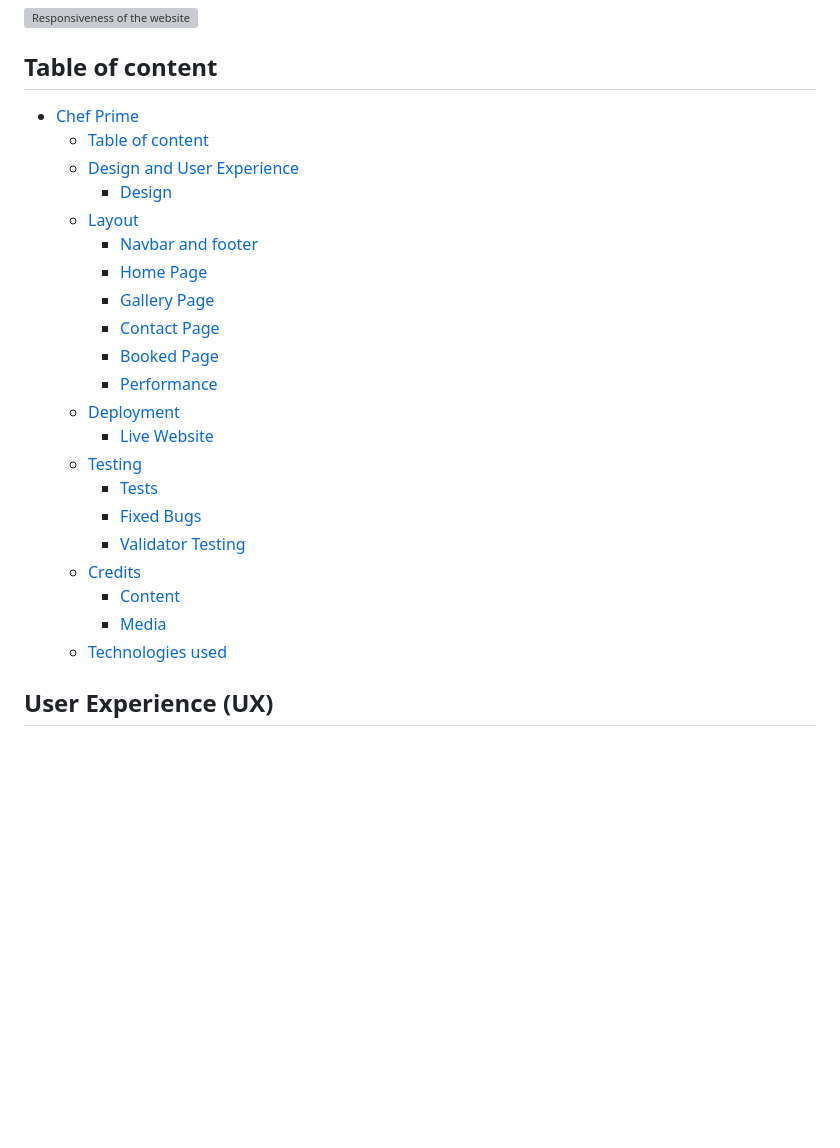
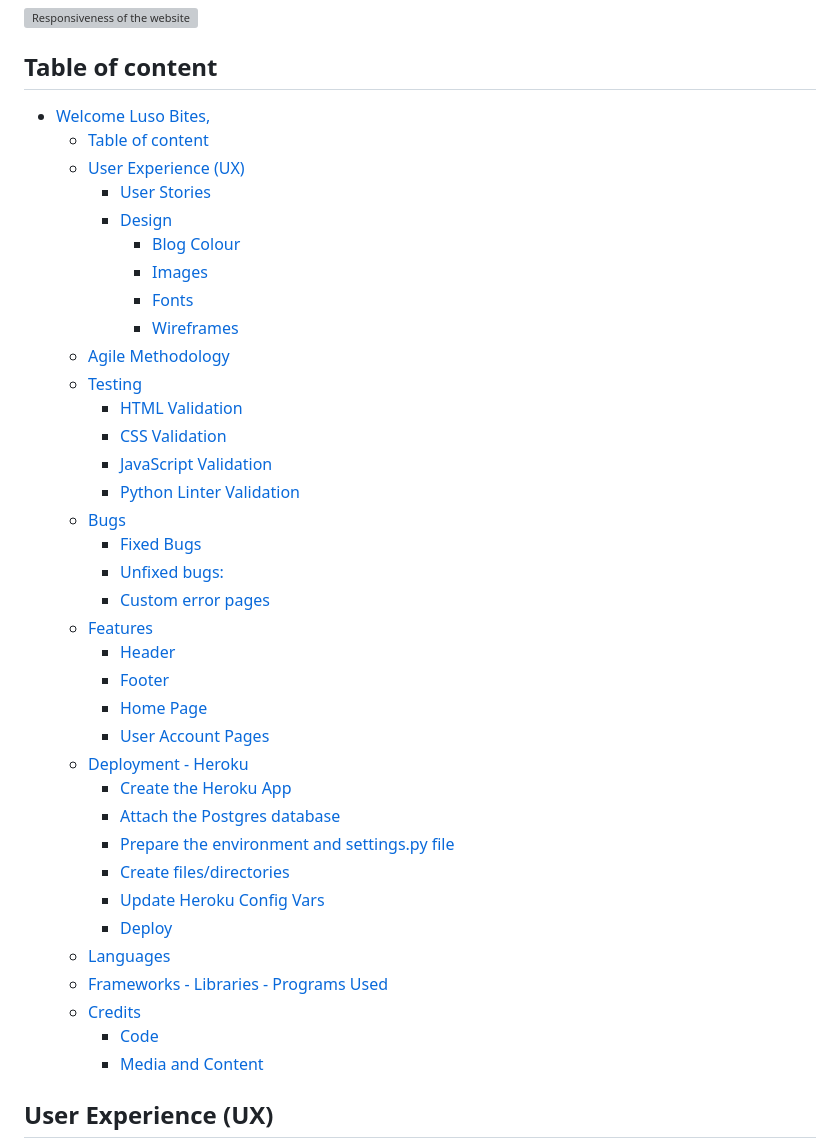
Before and after one commit to Goncalves95/LusoBites, a Markdown page: README.md, the part around the change. GitHub-like rendering; blank space fills up the shorter version; grey boxes are pictures that could not be loaded.

Commit message:
Update the table of contesnts

```diff
--- a/README.md
+++ b/README.md
@@ -10,27 +10,42 @@ Live Blog- [LUSO Bites](https://luso-bites-9e7b470f6cac.herokuapp.com/)
 
 ## Table of content
 
-- [Chef Prime](#chef-prime)
+- [Welcome Luso Bites,](#welcome-luso-bites)
   - [Table of content](#table-of-content)
-  - [Design and User Experience](#design-and-user-experience)
+  - [User Experience (UX)](#user-experience-ux)
+    - [User Stories](#user-stories)
     - [Design](#design)
-  - [Layout][def]
-    - [Navbar and footer](#navbar-and-footer)
+      - [Blog Colour](#blog-colour)
+      - [Images](#images)
+      - [Fonts](#fonts)
+      - [Wireframes](#wireframes)
+  - [Agile Methodology](#agile-methodology)
+  - [Testing](#testing)
+    - [HTML Validation](#html-validation)
+    - [CSS Validation](#css-validation)
+    - [JavaScript Validation](#javascript-validation)
+    - [Python Linter Validation](#python-linter-validation)
+  - [Bugs](#bugs)
+    - [Fixed Bugs](#fixed-bugs)
+    - [Unfixed bugs:](#unfixed-bugs)
+    - [Custom error pages](#custom-error-pages)
+  - [Features](#features)
+    - [Header](#header)
+    - [Footer](#footer)
     - [Home Page](#home-page)
-    - [Gallery Page](#gallery-page)
-    - [Contact Page](#contact-page)
-    - [Booked Page](#booked-page)
-    - [Performance](#performance)
-  - [Deployment](#deployment)
-    - [Live Website][def2]
-  - [Testing](#testing)
-    - [Tests](#tests)
-    - [Fixed Bugs](#fixed-bugs)
-    - [Validator Testing](#validator-testing)
+    - [User Account Pages](#user-account-pages)
+  - [Deployment - Heroku](#deployment---heroku)
+    - [Create the Heroku App](#create-the-heroku-app)
+    - [Attach the Postgres database](#attach-the-postgres-database)
+    - [Prepare the environment and settings.py file](#prepare-the-environment-and-settingspy-file)
+    - [Create files/directories](#create-filesdirectories)
+    - [Update Heroku Config Vars](#update-heroku-config-vars)
+    - [Deploy](#deploy)
+  - [Languages](#languages)
+  - [Frameworks - Libraries - Programs Used](#frameworks---libraries---programs-used)
   - [Credits](#credits)
-    - [Content](#content)
-    - [Media](#media)
-  - [Technologies used](#technologies-used)
+    - [Code](#code)
+    - [Media and Content](#media-and-content)
 
 
 ## User Experience (UX)
```
